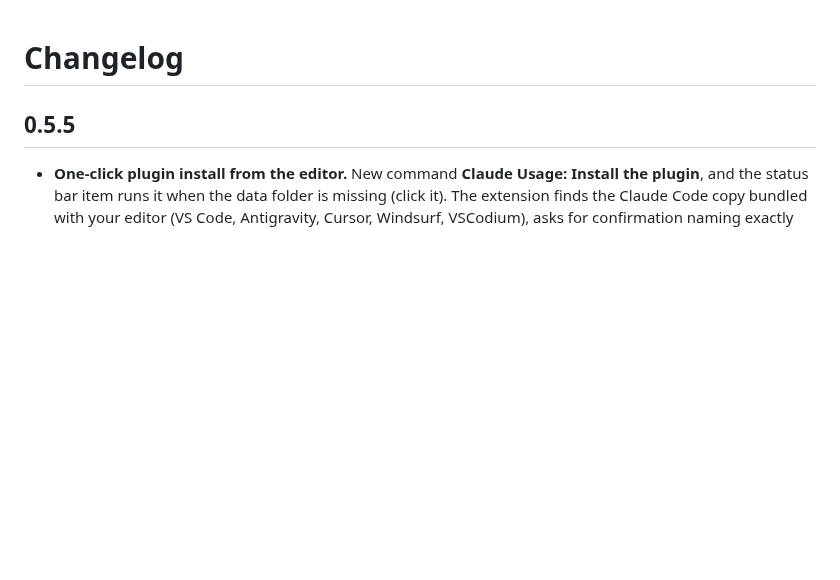
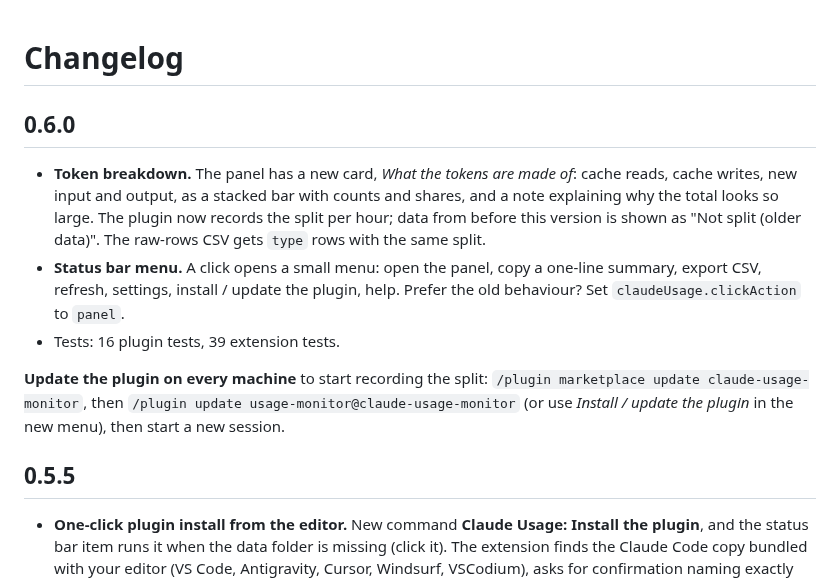
Before and after one commit to AndreyKilanov/claude-usage-monitor, a Markdown page: CHANGELOG.md, the part around the change. Drawn GitHub-style; blank space fills up the shorter version.

```diff
--- a/CHANGELOG.md
+++ b/CHANGELOG.md
@@ -1,4 +1,12 @@
 # Changelog
+
+## 0.6.0
+
+- **Token breakdown.** The panel has a new card, *What the tokens are made of*: cache reads, cache writes, new input and output, as a stacked bar with counts and shares, and a note explaining why the total looks so large. The plugin now records the split per hour; data from before this version is shown as "Not split (older data)". The raw-rows CSV gets `type` rows with the same split.
+- **Status bar menu.** A click opens a small menu: open the panel, copy a one-line summary, export CSV, refresh, settings, install / update the plugin, help. Prefer the old behaviour? Set `claudeUsage.clickAction` to `panel`.
+- Tests: 16 plugin tests, 39 extension tests.
+
+**Update the plugin on every machine** to start recording the split: `/plugin marketplace update claude-usage-monitor`, then `/plugin update usage-monitor@claude-usage-monitor` (or use *Install / update the plugin* in the new menu), then start a new session.
 
 ## 0.5.5
 
```
Also changed, not shown: README.md (+5 -2 lines), assets/panel-dark.png, assets/panel-light.png, 8 other files.
